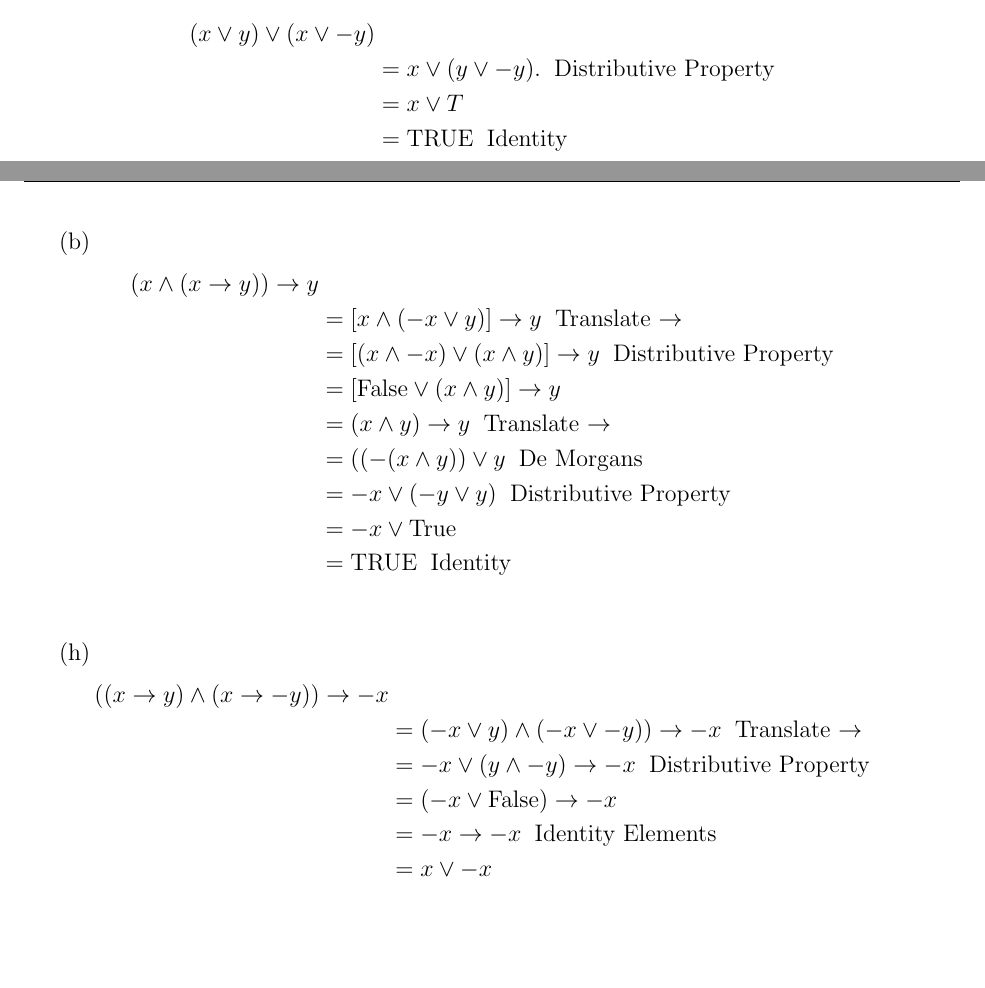
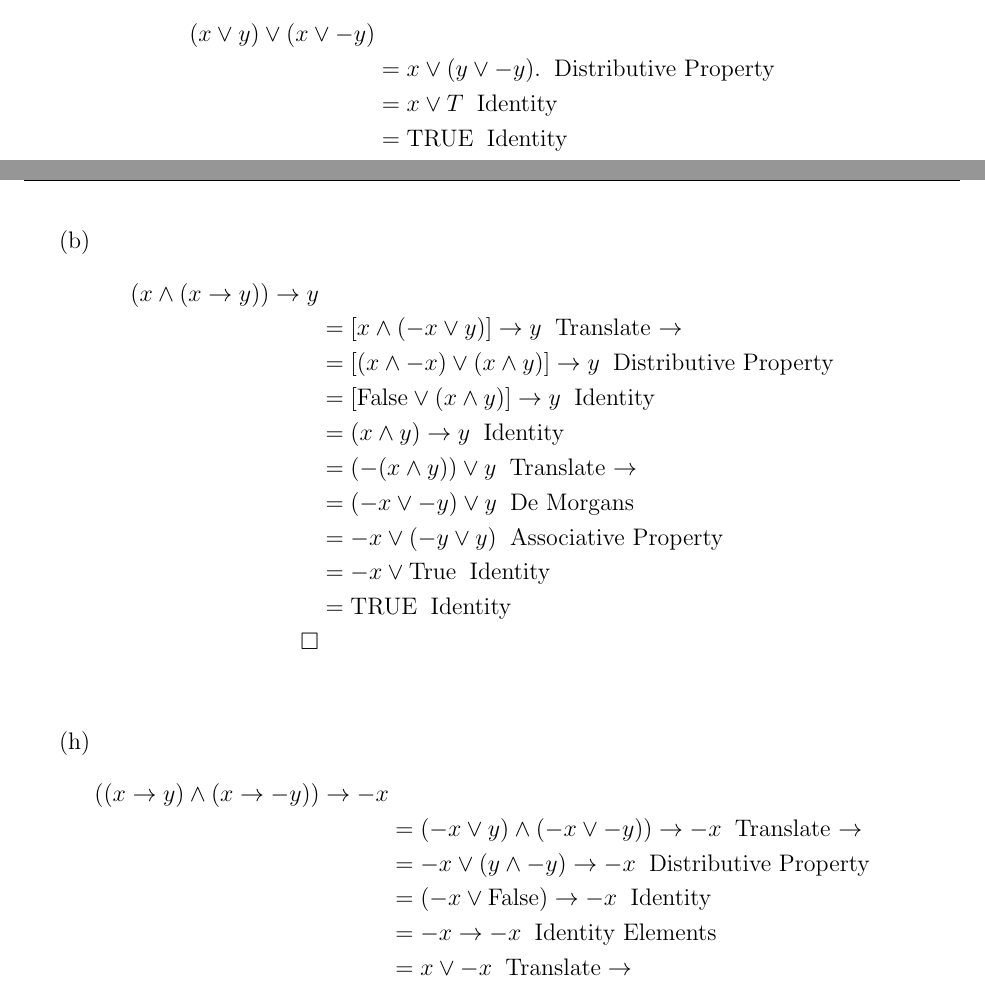
Before and after one commit to eliotb26/Discrete_Math_2314, a LaTeX problem sheet (HW1.tex): two parts of pages 2 and 3 of 3 before the commit and two parts of pages 2 and 3 of 4 after it, joined at a grey line, cut so that both start at the same text, the shorter picture padded with empty space. Compiled offline with pdfLaTeX.

Commit message:
Finished and Checked Both over

```diff
--- a/HW1.tex
+++ b/HW1.tex
@@ -166,5 +166,5 @@ F&F&F&F&T&T&T&T \\
 \begin{aligned}
 (x \vee y) \vee (x \vee -y) \\
 &= x \vee (y \vee -y).  \;\;  \mbox{Distributive Property} \\ % The double backslash ends the line.  The backslash semicolon gives me some space horizontally.  All text within the square bracket will be italicized.  I don't want Demorgan's Law to be italicized.  Therefore, I place it in \mbox{}
-&= x \vee T  \\
+&= x \vee T \;\; \mbox{Identity}\\
 &= \mbox{TRUE} \;\; \mbox{Identity} \\
@@ -179,12 +180,14 @@ F&F&F&F&T&T&T&T \\
 (x \wedge (x \rightarrow y)) \rightarrow y \\
 &= [x \wedge (-x \vee y)] \rightarrow y \;\;  \mbox{Translate $\rightarrow$} \\
 &= [(x \wedge -x) \vee (x \wedge y)] \rightarrow y \;\; \mbox{Distributive Property}\\
-&= [\mbox{False} \vee (x \wedge y)] \rightarrow y \;\; \\
-&= (x \wedge y) \rightarrow y \;\; \mbox{Translate $\rightarrow$} \\
-&= ((-(x \wedge y )) \vee y \;\; \mbox{De Morgans}\\
-&= -x \vee (-y \vee y) \;\; \mbox{Distributive Property} \\
-&= -x \vee \mbox{True} \\
+&= [\mbox{False} \vee (x \wedge y)] \rightarrow y \;\; \mbox{Identity}\\
+&= (x \wedge y) \rightarrow y \;\; \mbox{Identity} \\
+&= (-(x \wedge y)) \vee y \;\; \mbox{Translate $\rightarrow$} \\
+&= (-x \vee -y ) \vee y \;\; \mbox{De Morgans}\\
+&= -x \vee (-y \vee y) \;\; \mbox{Associative Property} \\
+&= -x \vee \mbox{True} \;\; \mbox{Identity}\\
 &= \mbox{TRUE} \;\; \mbox{Identity} \\
+\square \\
 \end{aligned}
 \]
  \vspace{0.25in}
@@ -195,7 +198,7 @@ F&F&F&F&T&T&T&T \\
 ((x \rightarrow y) \wedge (x \rightarrow -y)) \rightarrow -x \\
 &= (-x \vee y) \wedge (-x \vee -y)) \rightarrow -x \;\;  \mbox{Translate $\rightarrow$} \\
 &= -x \vee (y \wedge -y) \rightarrow -x  \;\; \mbox{Distributive Property}\\
-&= (-x \vee \mbox{False} ) \rightarrow -x \\
+&= (-x \vee \mbox{False} ) \rightarrow -x \;\; \mbox{Identity}\\
 &= -x \rightarrow -x \;\; \mbox{Identity Elements} \\
-&= x \vee -x \\
+&= x \vee -x \;\; \mbox{Translate} \rightarrow\\
 &= \mbox{TRUE} \\
```
Also changed, not shown: HW1.tex (18 more changed lines).
